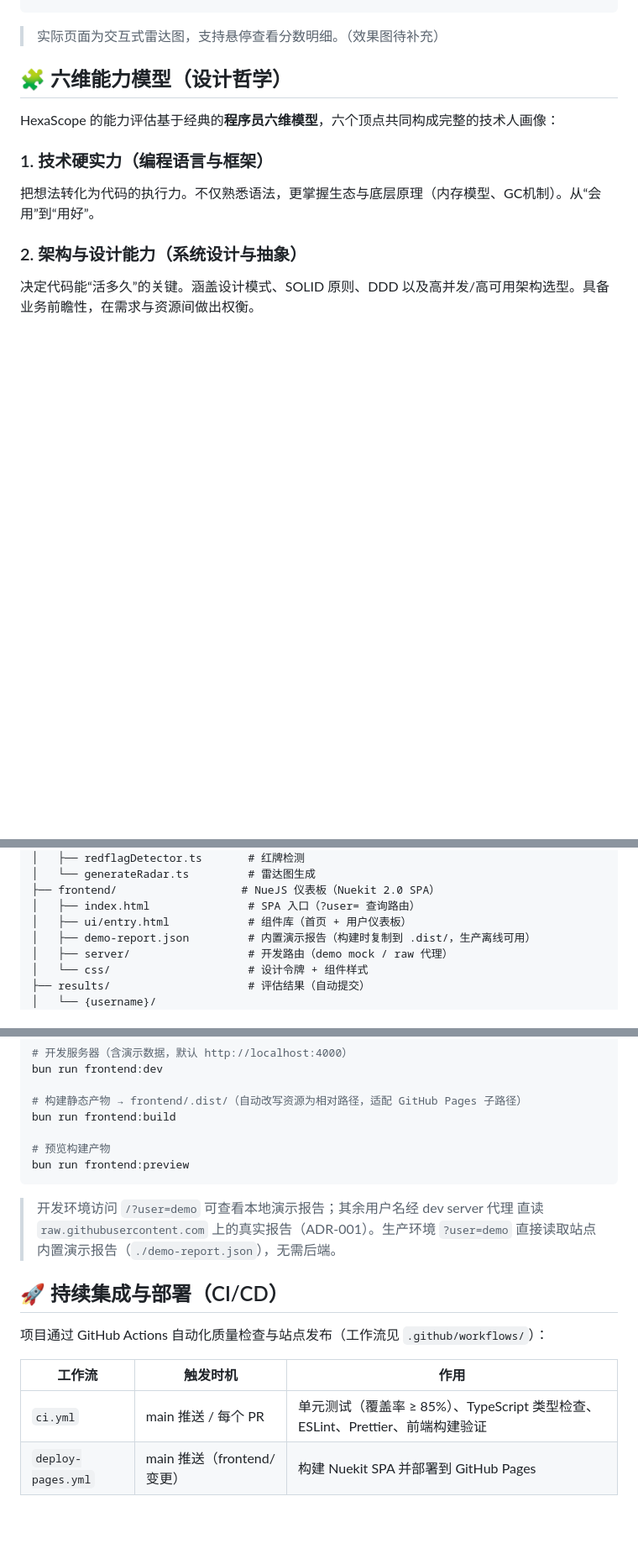
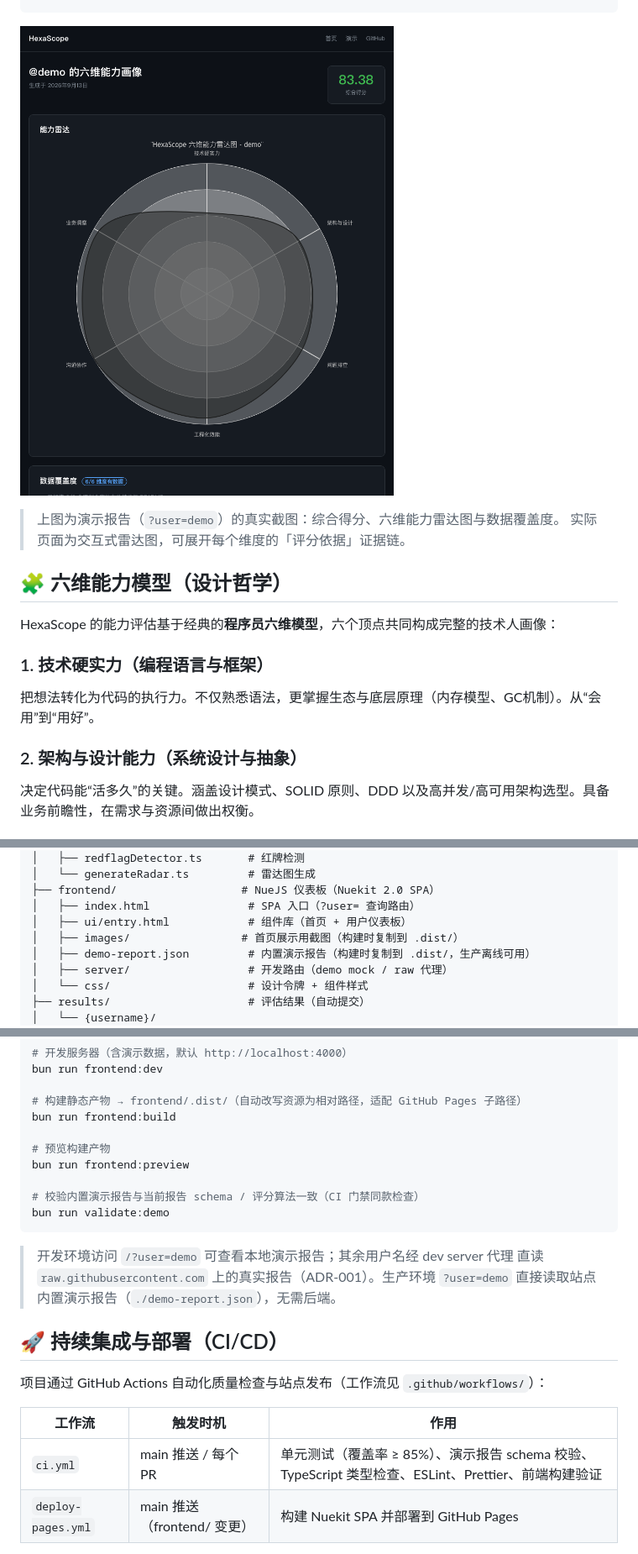
Before and after one commit to zhaozg/HexaScope, a Markdown page: README.md, 3 parts joined by grey strips. Shown at 84% size. Drawn GitHub-style; blank space fills up the shorter version.

````diff
--- a/README.md
+++ b/README.md
@@ -123,7 +123,10 @@ https://github.com/zhaozg/HexaScope/actions
           业务洞察
 ```
 
-> 实际页面为交互式雷达图，支持悬停查看分数明细。（效果图待补充）
+![HexaScope 演示报告](frontend/images/demo-report.png)
+
+> 上图为演示报告（`?user=demo`）的真实截图：综合得分、六维能力雷达图与数据覆盖度。
+> 实际页面为交互式雷达图，可展开每个维度的「评分依据」证据链。
 
 ## 🧩 六维能力模型（设计哲学）
 
@@ -183,6 +186,7 @@ zhaozg/HexaScope/
 ├── frontend/                   # NueJS 仪表板（Nuekit 2.0 SPA）
 │   ├── index.html               # SPA 入口（?user= 查询路由）
 │   ├── ui/entry.html            # 组件库（首页 + 用户仪表板）
+│   ├── images/                 # 首页展示用截图（构建时复制到 .dist/）
 │   ├── demo-report.json         # 内置演示报告（构建时复制到 .dist/，生产离线可用）
 │   ├── server/                  # 开发路由（demo mock / raw 代理）
 │   └── css/                     # 设计令牌 + 组件样式
@@ -212,6 +216,9 @@ bun run frontend:build
 
 # 预览构建产物
 bun run frontend:preview
+
+# 校验内置演示报告与当前报告 schema / 评分算法一致（CI 门禁同款检查）
+bun run validate:demo
 ```
 
 > 开发环境访问 `/?user=demo` 可查看本地演示报告；其余用户名经 dev server 代理
@@ -224,7 +231,7 @@ bun run frontend:preview
 
 | 工作流 | 触发时机 | 作用 |
 |--------|----------|------|
-| `ci.yml` | main 推送 / 每个 PR | 单元测试（覆盖率 ≥ 85%）、TypeScript 类型检查、ESLint、Prettier、前端构建验证 |
+| `ci.yml` | main 推送 / 每个 PR | 单元测试（覆盖率 ≥ 85%）、演示报告 schema 校验、TypeScript 类型检查、ESLint、Prettier、前端构建验证 |
 | `deploy-pages.yml` | main 推送（frontend/ 变更） | 构建 Nuekit SPA 并部署到 GitHub Pages |
 
 **Pages 部署前提**（一次性配置）：
````
Also changed, not shown: DESIGN.md (+51 -0 lines), PLAN.md (added, +298 -0 lines).
